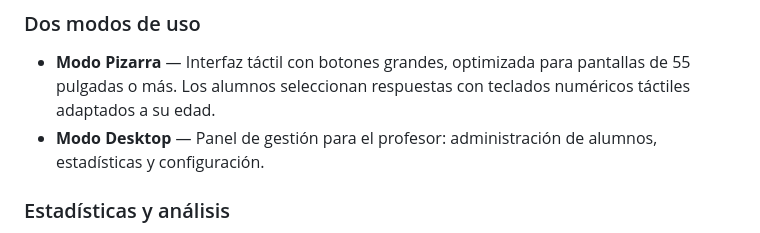
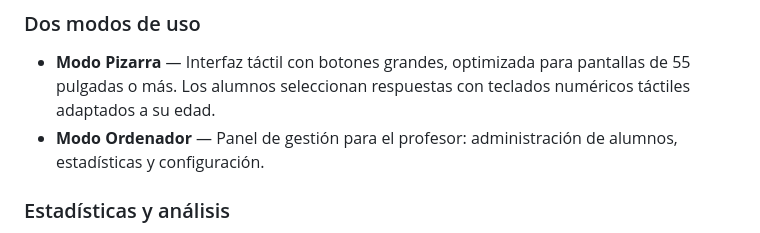
Before and after one commit to Vicmarcp/edumetrics-tfg, a Markdown page: README.md, the part around the change. Rendered like a GitHub page.

```diff
--- a/README.md
+++ b/README.md
@@ -32,7 +32,7 @@ Cada actividad incluye un cronómetro invisible, variantes aleatorias para evita
 ### Dos modos de uso
 
 - **Modo Pizarra** — Interfaz táctil con botones grandes, optimizada para pantallas de 55 pulgadas o más. Los alumnos seleccionan respuestas con teclados numéricos táctiles adaptados a su edad.
-- **Modo Desktop** — Panel de gestión para el profesor: administración de alumnos, estadísticas y configuración.
+- **Modo Ordenador** — Panel de gestión para el profesor: administración de alumnos, estadísticas y configuración.
 
 ### Estadísticas y análisis
 
```
